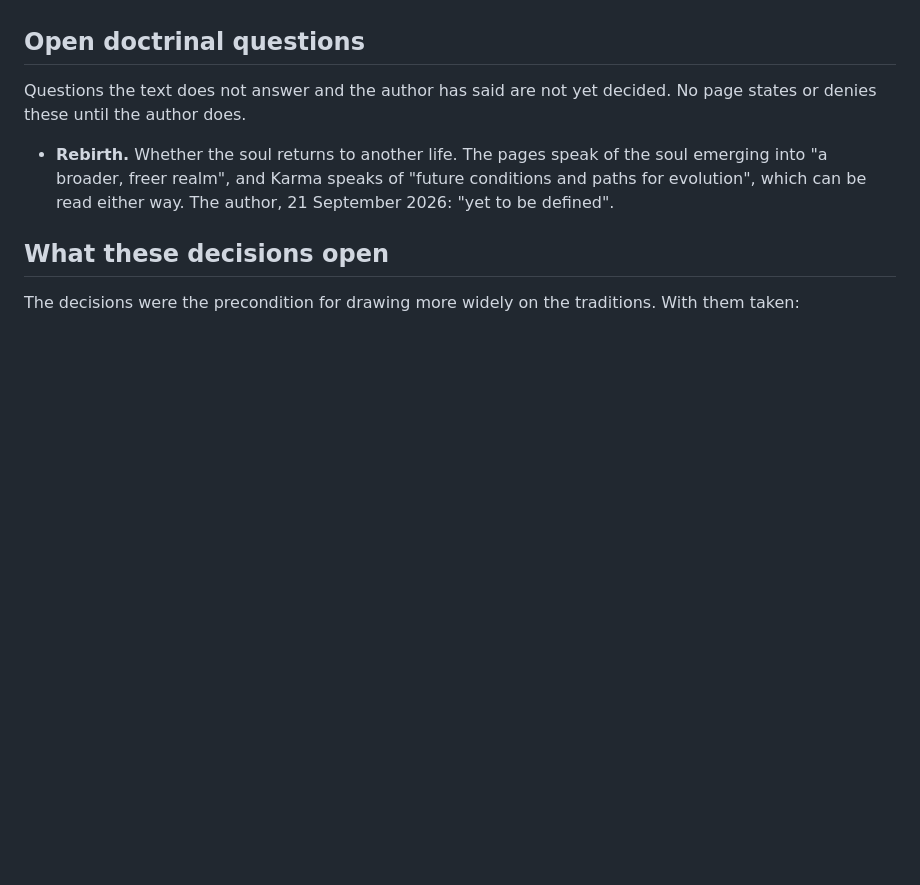
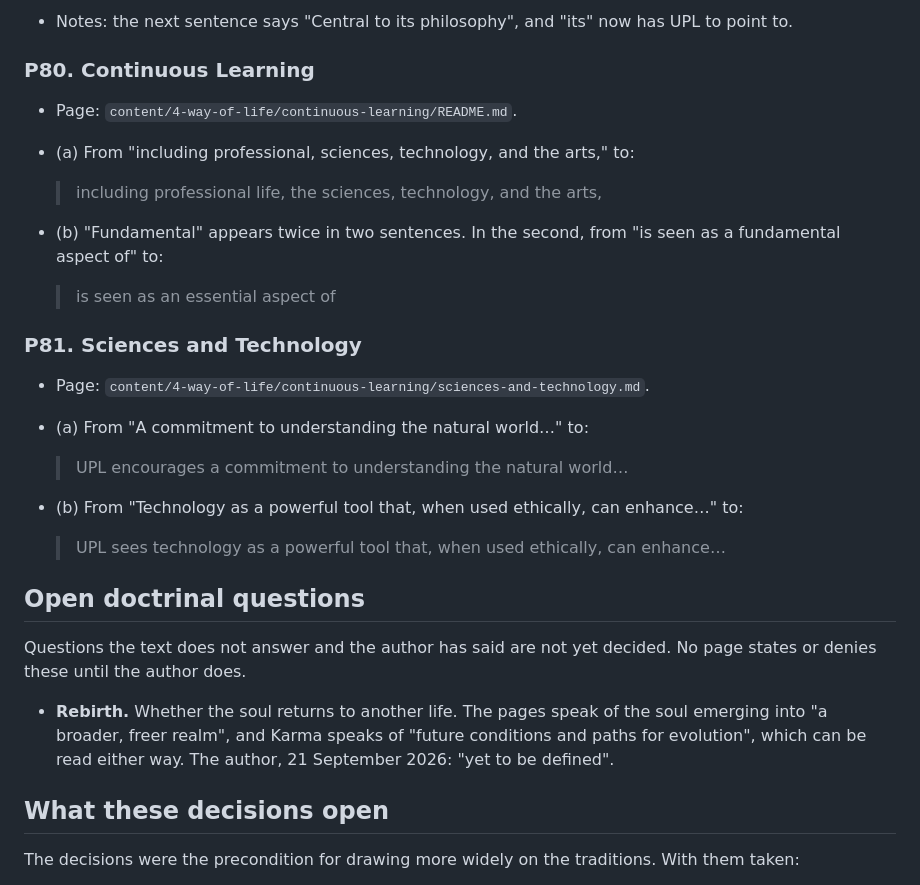
Before and after one commit to gio-salvador/upl, a Markdown page: docs/doctrine-decisions.md, the part around one of its changes. Drawn GitHub-style; blank space fills up the shorter version.

```diff
--- a/docs/doctrine-decisions.md
+++ b/docs/doctrine-decisions.md
@@ -1851,3 +1921,28 @@ the page is left as it is.
+- Notes: the next sentence says "Central to its philosophy", and "its" now has UPL to point to.
+
+### P80. Continuous Learning
+
+- Page: `content/4-way-of-life/continuous-learning/README.md`.
+- (a) From "including professional, sciences, technology, and the arts," to:
+
+  > including professional life, the sciences, technology, and the arts,
+
+- (b) "Fundamental" appears twice in two sentences. In the second, from "is seen as a fundamental
+  aspect of" to:
+
+  > is seen as an essential aspect of
+
+### P81. Sciences and Technology
+
+- Page: `content/4-way-of-life/continuous-learning/sciences-and-technology.md`.
+- (a) From "A commitment to understanding the natural world…" to:
+
+  > UPL encourages a commitment to understanding the natural world…
+
+- (b) From "Technology as a powerful tool that, when used ethically, can enhance…" to:
+
+  > UPL sees technology as a powerful tool that, when used ethically, can enhance…
+
 ## Open doctrinal questions
 
 Questions the text does not answer and the author has said are not yet decided. No page states or
```
Also changed, not shown: other parts of docs/doctrine-decisions.md (+70 -0 lines), docs/plans/2026-09-21-page-clarity.md (+1 -1 lines).
